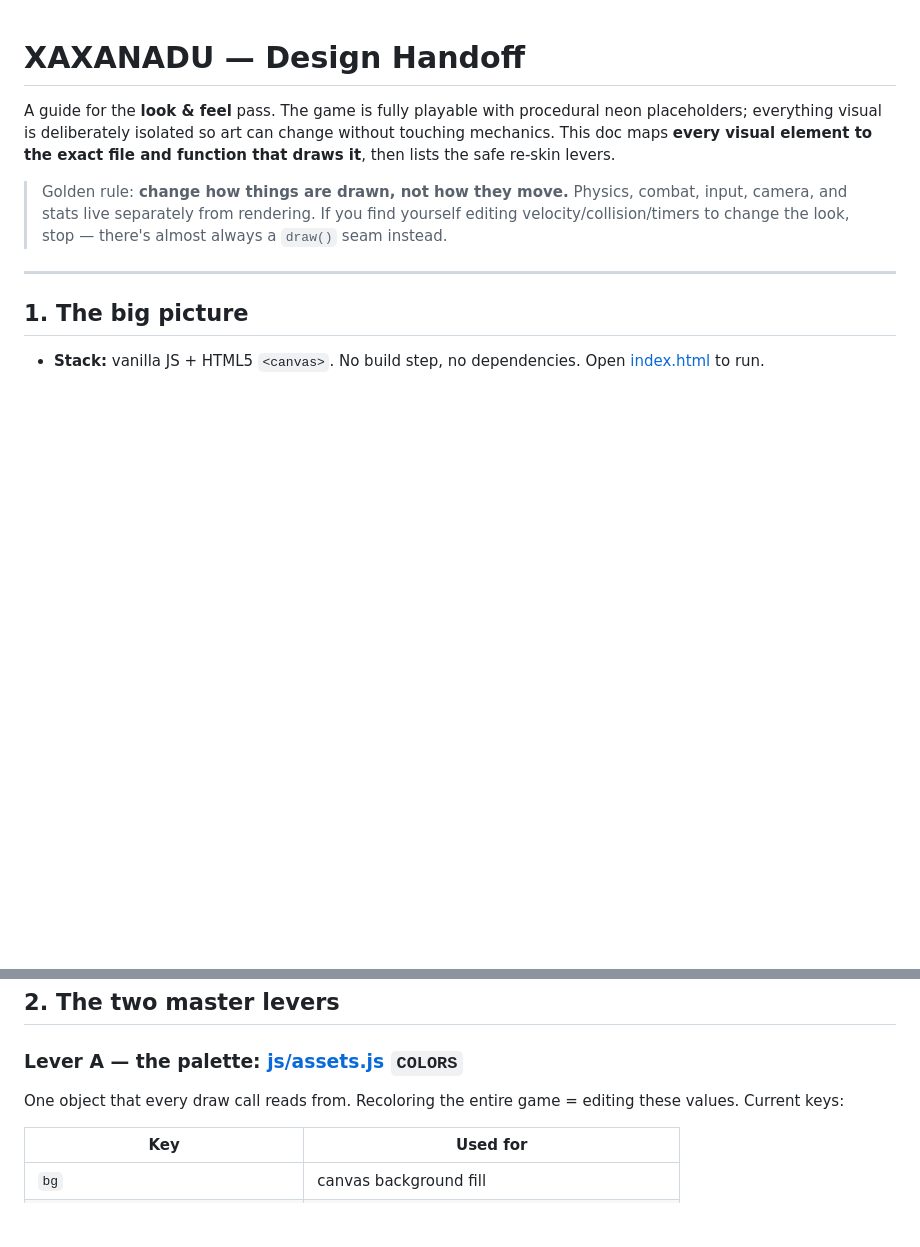
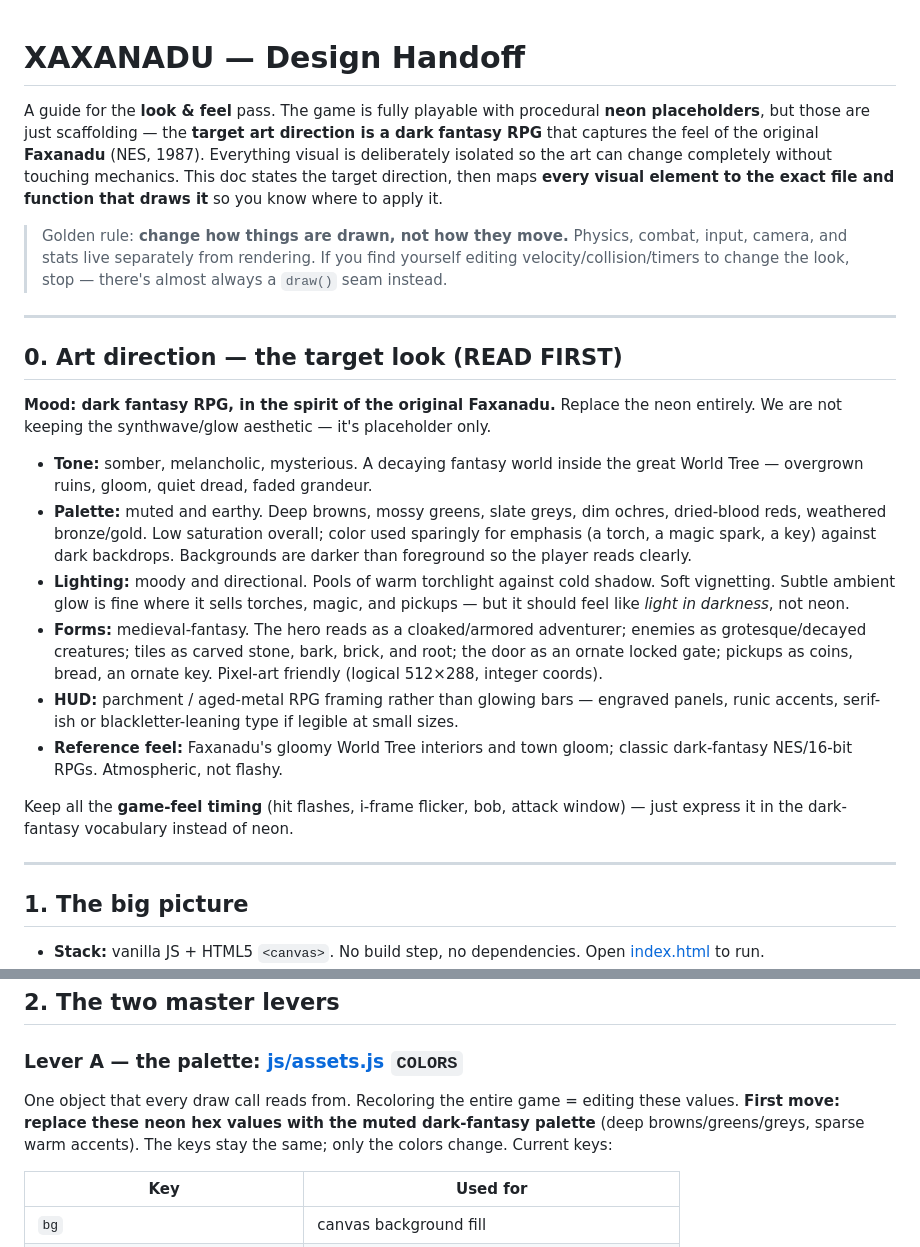
Before and after one commit to balckvein/xaxanadu, a Markdown page: DESIGN_HANDOFF.md, 2 parts joined by grey strips. GitHub-like rendering; blank space fills up the shorter version.

```diff
--- a/DESIGN_HANDOFF.md
+++ b/DESIGN_HANDOFF.md
@@ -1,14 +1,47 @@
 # XAXANADU — Design Handoff
 
 A guide for the **look & feel** pass. The game is fully playable with procedural
-neon placeholders; everything visual is deliberately isolated so art can change
-without touching mechanics. This doc maps **every visual element to the exact
-file and function that draws it**, then lists the safe re-skin levers.
+**neon placeholders**, but those are just scaffolding — the **target art
+direction is a dark fantasy RPG** that captures the feel of the original
+**Faxanadu** (NES, 1987). Everything visual is deliberately isolated so the art
+can change completely without touching mechanics. This doc states the target
+direction, then maps **every visual element to the exact file and function that
+draws it** so you know where to apply it.
 
 > Golden rule: **change how things are drawn, not how they move.** Physics,
 > combat, input, camera, and stats live separately from rendering. If you find
 > yourself editing velocity/collision/timers to change the look, stop — there's
 > almost always a `draw()` seam instead.
+
+---
+
+## 0. Art direction — the target look (READ FIRST)
+
+**Mood: dark fantasy RPG, in the spirit of the original Faxanadu.** Replace the
+neon entirely. We are not keeping the synthwave/glow aesthetic — it's placeholder
+only.
+
+- **Tone:** somber, melancholic, mysterious. A decaying fantasy world inside the
+  great World Tree — overgrown ruins, gloom, quiet dread, faded grandeur.
+- **Palette:** muted and earthy. Deep browns, mossy greens, slate greys, dim
+  ochres, dried-blood reds, weathered bronze/gold. Low saturation overall; color
+  used sparingly for emphasis (a torch, a magic spark, a key) against dark
+  backdrops. Backgrounds are darker than foreground so the player reads clearly.
+- **Lighting:** moody and directional. Pools of warm torchlight against cold
+  shadow. Soft vignetting. Subtle ambient glow is fine where it sells torches,
+  magic, and pickups — but it should feel like *light in darkness*, not neon.
+- **Forms:** medieval-fantasy. The hero reads as a cloaked/armored adventurer;
+  enemies as grotesque/decayed creatures; tiles as carved stone, bark, brick,
+  and root; the door as an ornate locked gate; pickups as coins, bread, an
+  ornate key. Pixel-art friendly (logical 512×288, integer coords).
+- **HUD:** parchment / aged-metal RPG framing rather than glowing bars — engraved
+  panels, runic accents, serif-ish or blackletter-leaning type if legible at small
+  sizes.
+- **Reference feel:** Faxanadu's gloomy World Tree interiors and town gloom;
+  classic dark-fantasy NES/16-bit RPGs. Atmospheric, not flashy.
+
+Keep all the **game-feel timing** (hit flashes, i-frame flicker, bob, attack
+window) — just express it in the dark-fantasy vocabulary instead of neon.
 
 ---
 
@@ -30,7 +63,9 @@ file and function that draws it**, then lists the safe re-skin levers.
 
 ### Lever A — the palette: [js/assets.js](js/assets.js) `COLORS`
 One object that every draw call reads from. Recoloring the entire game = editing
-these values. Current keys:
+these values. **First move: replace these neon hex values with the muted
+dark-fantasy palette** (deep browns/greens/greys, sparse warm accents). The keys
+stay the same; only the colors change. Current keys:
 
 | Key | Used for |
 |---|---|
```
Also changed, not shown: other parts of DESIGN_HANDOFF.md (+24 -16 lines).
